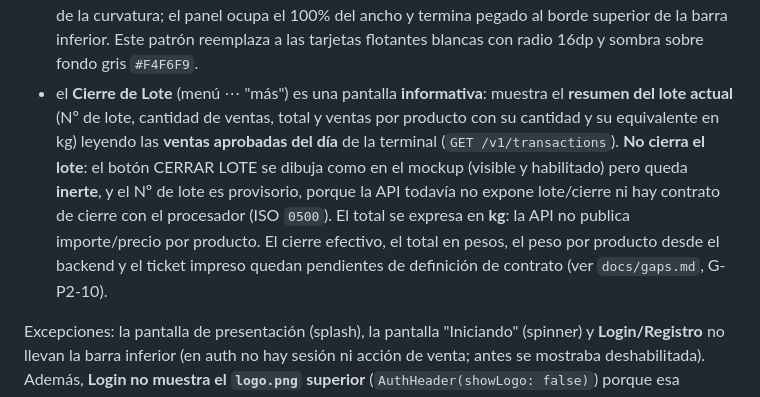
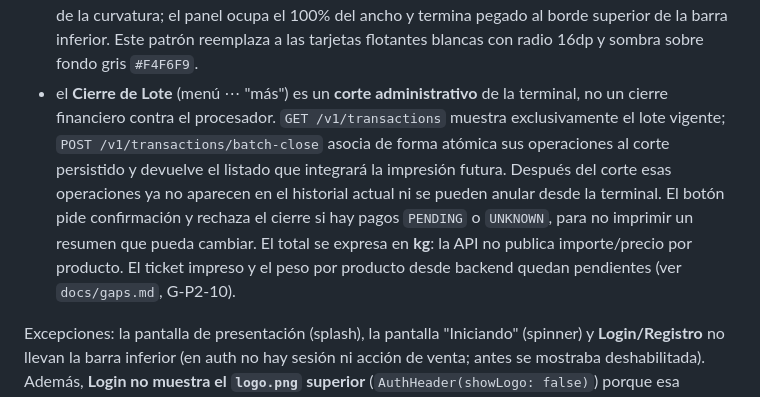
Before and after one commit to Lirico/solidaridad_app, a Markdown page: docs/alcance.md, the part around the change. Rendered like a GitHub page.

```diff
--- a/docs/alcance.md
+++ b/docs/alcance.md
@@ -89,17 +89,17 @@ las pantallas interactivas incluyen:
   panel ocupa el 100% del ancho y termina pegado al borde superior de la barra
   inferior. Este patrón reemplaza a las tarjetas flotantes blancas con radio
   16dp y sombra sobre fondo gris `#F4F6F9`.
-- el **Cierre de Lote** (menú ⋯ "más") es una pantalla **informativa**: muestra el
-  **resumen del lote actual** (Nº de lote, cantidad de ventas, total y ventas por
-  producto con su cantidad y su equivalente en kg) leyendo las **ventas aprobadas
-  del día** de la terminal (`GET /v1/transactions`). **No cierra el lote**: el
-  botón CERRAR LOTE se dibuja como en el mockup (visible y habilitado) pero queda
-  **inerte**, y el Nº de lote es provisorio, porque la API todavía no expone
-  lote/cierre ni hay contrato de cierre con el procesador (ISO `0500`). El total
-  se expresa en **kg**: la API no publica importe/precio por producto. El cierre
-  efectivo, el total en pesos, el peso por producto desde el backend y el ticket
-  impreso quedan pendientes de definición de contrato (ver `docs/gaps.md`,
-  G-P2-10).
+- el **Cierre de Lote** (menú ⋯ "más") es un **corte administrativo** de la
+  terminal, no un cierre financiero contra el procesador. `GET
+  /v1/transactions` muestra exclusivamente el lote vigente; `POST
+  /v1/transactions/batch-close` asocia de forma atómica sus operaciones al corte
+  persistido y devuelve el listado que integrará la impresión futura. Después del
+  corte esas operaciones ya no aparecen en el historial actual ni se pueden
+  anular desde la terminal. El botón pide confirmación y rechaza el cierre si hay
+  pagos `PENDING` o `UNKNOWN`, para no imprimir un resumen que pueda cambiar. El
+  total se expresa en **kg**: la API no publica importe/precio por producto. El
+  ticket impreso y el peso por producto desde backend quedan pendientes (ver
+  `docs/gaps.md`, G-P2-10).
 
 Excepciones: la pantalla de presentación (splash), la pantalla "Iniciando"
 (spinner) y **Login/Registro** no llevan la barra inferior (en auth no hay
```
Also changed, not shown: docs/gaps.md (+14 -3 lines).
